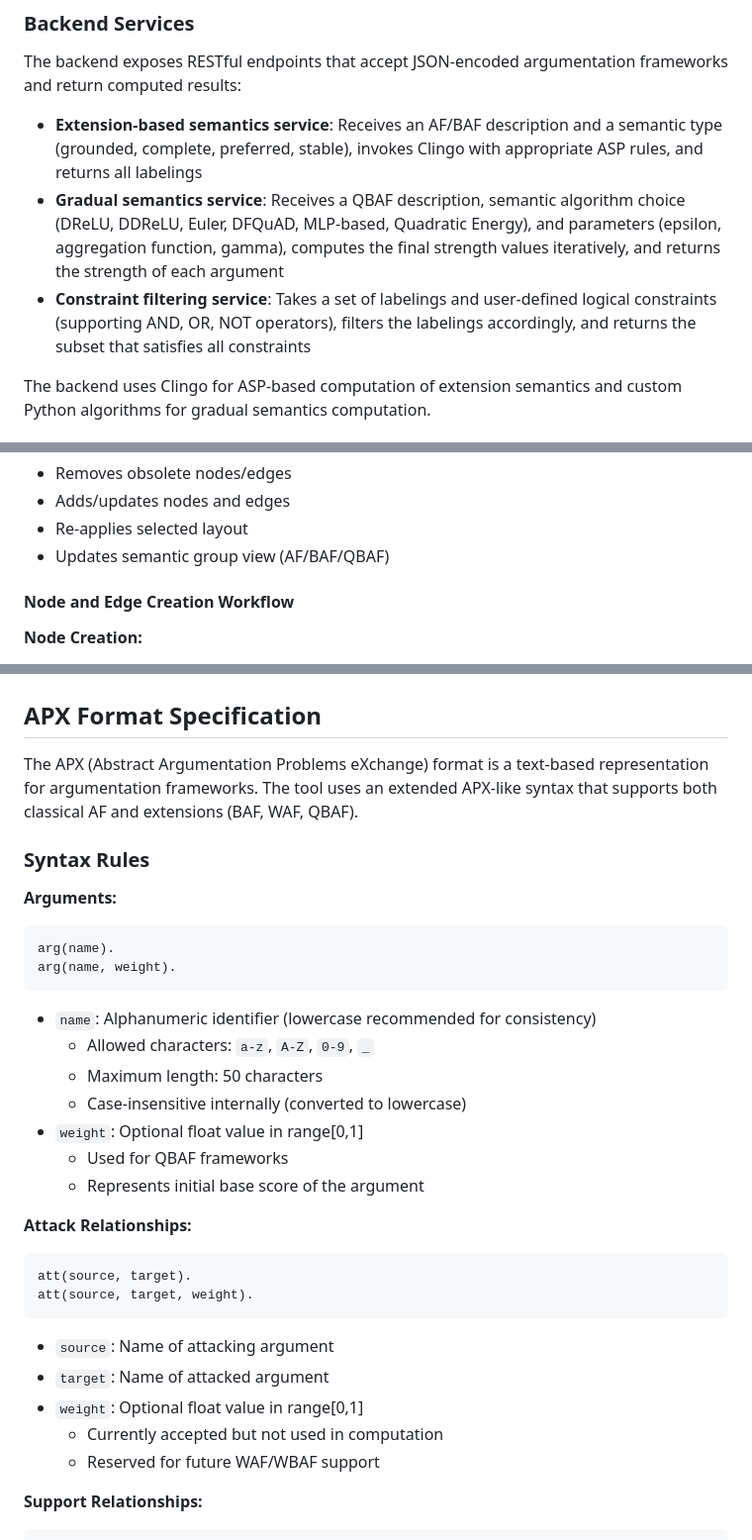
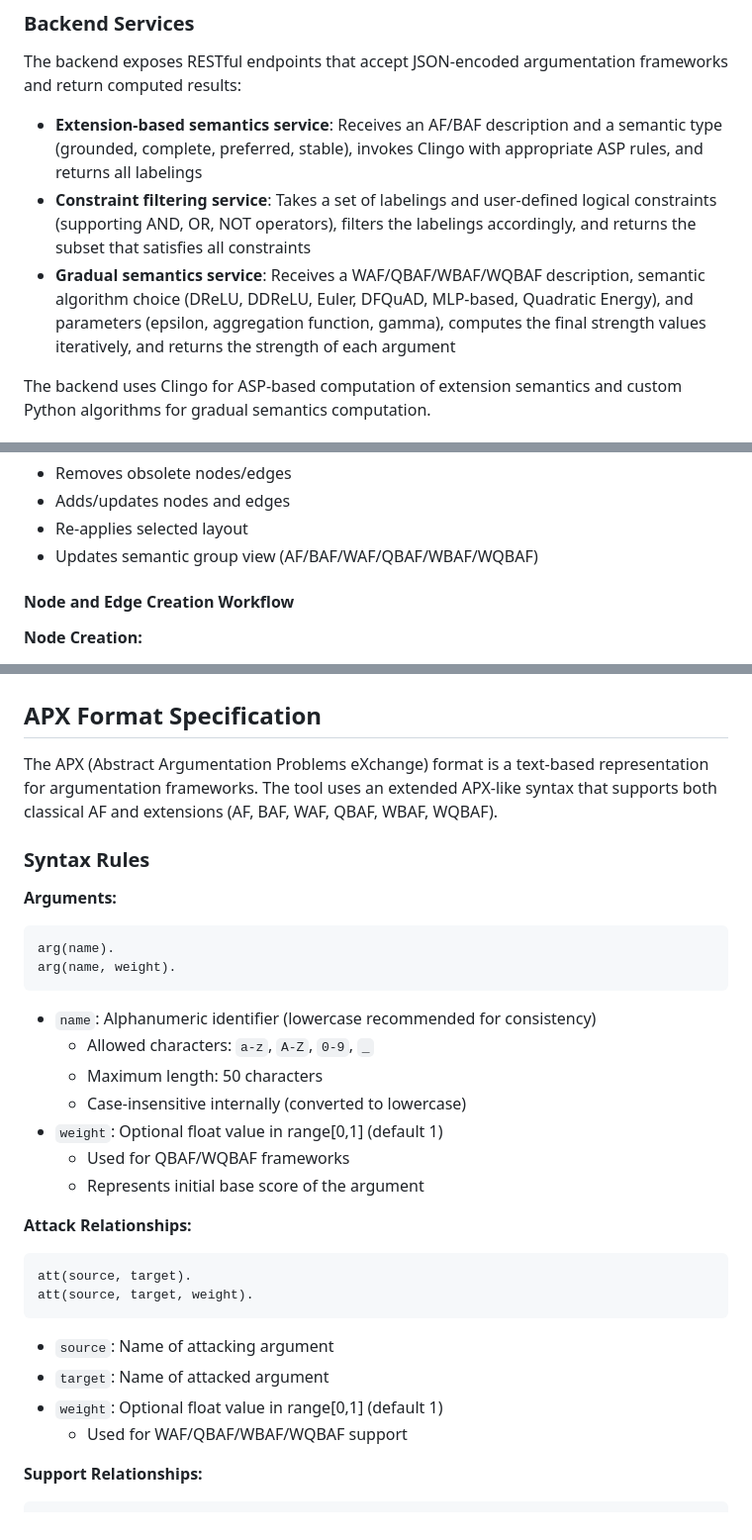
Before and after one commit to frankthequeen/argumentation-designer, a Markdown page: README.md, 3 parts joined by grey strips. Shown at 99% size. Drawn GitHub-style.

````diff
--- a/README.md
+++ b/README.md
@@ -121,8 +121,8 @@ The frontend is organized around the following main components:
 The backend exposes RESTful endpoints that accept JSON-encoded argumentation frameworks and return computed results:
 
 - **Extension-based semantics service**: Receives an AF/BAF description and a semantic type (grounded, complete, preferred, stable), invokes Clingo with appropriate ASP rules, and returns all labelings
-- **Gradual semantics service**: Receives a QBAF description, semantic algorithm choice (DReLU, DDReLU, Euler, DFQuAD, MLP-based, Quadratic Energy), and parameters (epsilon, aggregation function, gamma), computes the final strength values iteratively, and returns the strength of each argument
 - **Constraint filtering service**: Takes a set of labelings and user-defined logical constraints (supporting AND, OR, NOT operators), filters the labelings accordingly, and returns the subset that satisfies all constraints
+- **Gradual semantics service**: Receives a WAF/QBAF/WBAF/WQBAF description, semantic algorithm choice (DReLU, DDReLU, Euler, DFQuAD, MLP-based, Quadratic Energy), and parameters (epsilon, aggregation function, gamma), computes the final strength values iteratively, and returns the strength of each argument
 
 The backend uses Clingo for ASP-based computation of extension semantics and custom Python algorithms for gradual semantics computation.
 
@@ -790,7 +790,7 @@ On success:
 - Removes obsolete nodes/edges
 - Adds/updates nodes and edges
 - Re-applies selected layout
-- Updates semantic group view (AF/BAF/QBAF)
+- Updates semantic group view (AF/BAF/WAF/QBAF/WBAF/WQBAF)
 
 #### Node and Edge Creation Workflow
 
@@ -1566,7 +1566,7 @@ No authentication required. Can be used by monitoring tools to verify the backen
 
 ## APX Format Specification
 
-The APX (Abstract Argumentation Problems eXchange) format is a text-based representation for argumentation frameworks. The tool uses an extended APX-like syntax that supports both classical AF and extensions (BAF, WAF, QBAF).
+The APX (Abstract Argumentation Problems eXchange) format is a text-based representation for argumentation frameworks. The tool uses an extended APX-like syntax that supports both classical AF and extensions (AF, BAF, WAF, QBAF, WBAF, WQBAF).
 
 ### Syntax Rules
 
@@ -1580,8 +1580,8 @@ arg(name, weight).
   - Allowed characters: `a-z`, `A-Z`, `0-9`, `_`
   - Maximum length: 50 characters
   - Case-insensitive internally (converted to lowercase)
-- `weight`: Optional float value in range[0,1]
-  - Used for QBAF frameworks
+- `weight`: Optional float value in range[0,1] (default 1)
+  - Used for QBAF/WQBAF frameworks
   - Represents initial base score of the argument
 
 **Attack Relationships:**
@@ -1592,9 +1592,8 @@ att(source, target, weight).
 
 - `source`: Name of attacking argument
 - `target`: Name of attacked argument
-- `weight`: Optional float value in range[0,1]
-  - Currently accepted but not used in computation
-  - Reserved for future WAF/WBAF support
+- `weight`: Optional float value in range[0,1] (default 1)
+  - Used for WAF/QBAF/WBAF/WQBAF support
 
 **Support Relationships:**
 ```
````
Also changed, not shown: other parts of README.md (+2 -92 lines).
